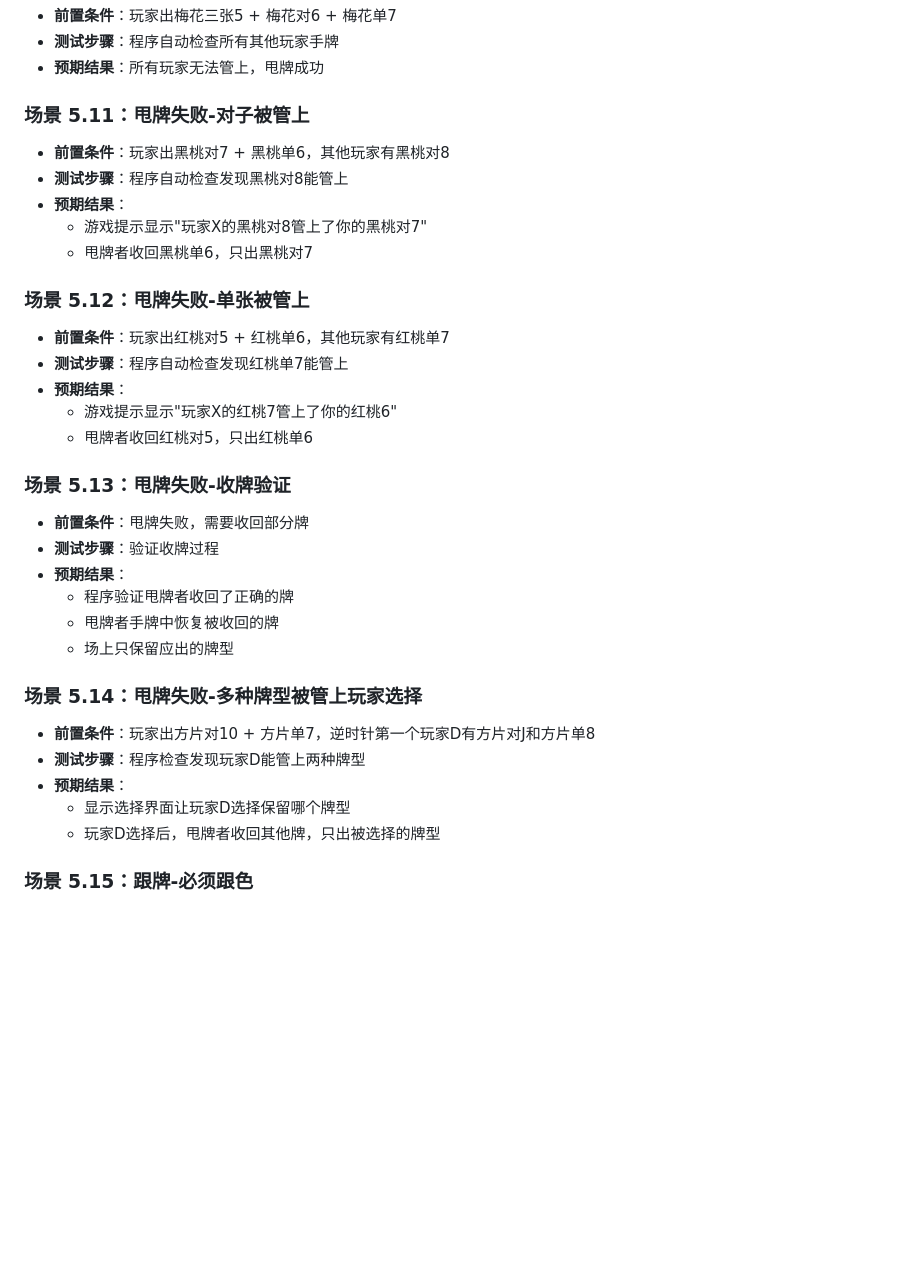
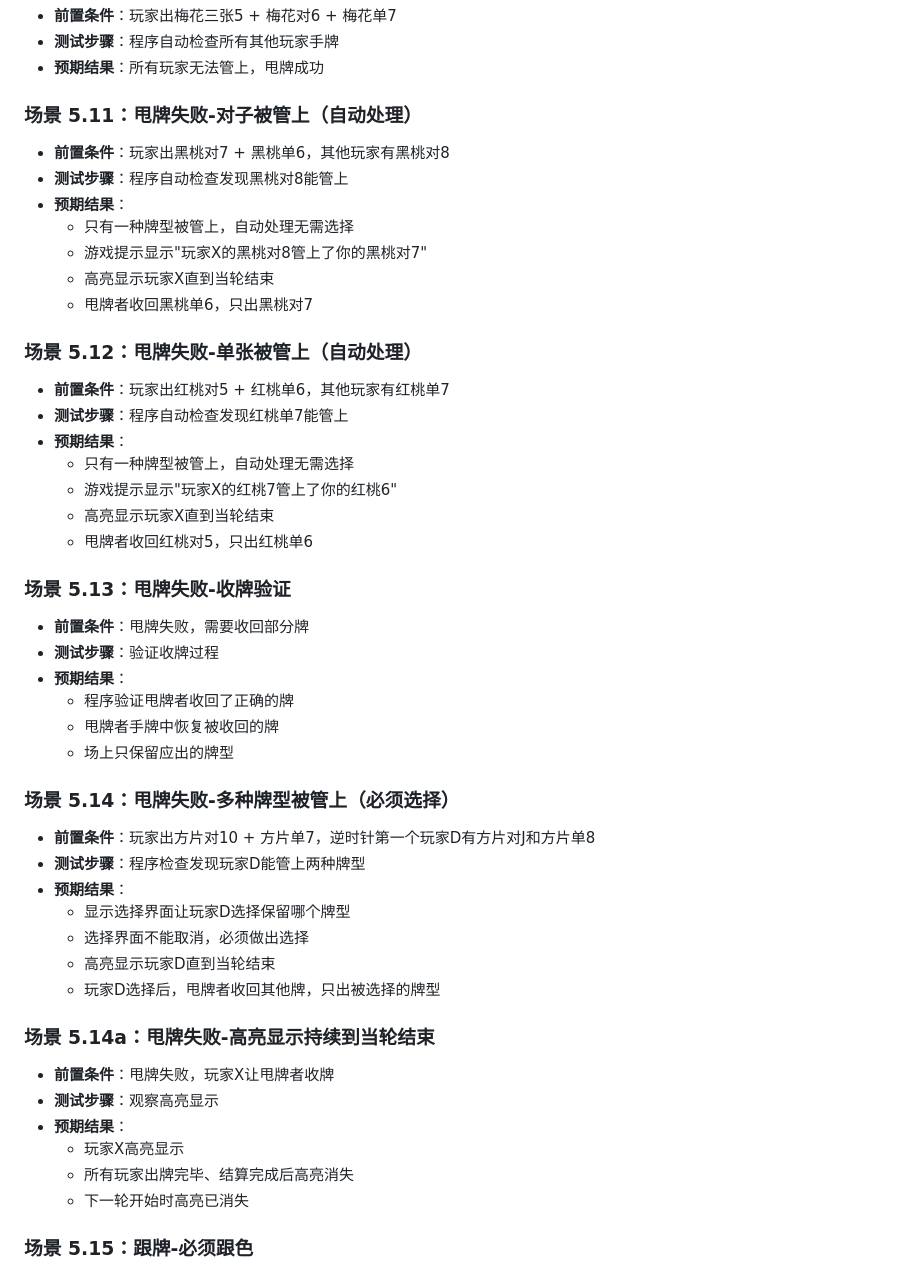
Before and after one commit to jamesless/leve_up, a Markdown page: rules/05-playing.md, the part around one of its changes. Rendered like a GitHub page; blank space fills up the shorter version.

```diff
--- a/rules/05-playing.md
+++ b/rules/05-playing.md
@@ -413,18 +426,22 @@
 - **测试步骤**：程序自动检查所有其他玩家手牌
 - **预期结果**：所有玩家无法管上，甩牌成功
 
-### 场景 5.11：甩牌失败-对子被管上
+### 场景 5.11：甩牌失败-对子被管上（自动处理）
 - **前置条件**：玩家出黑桃对7 + 黑桃单6，其他玩家有黑桃对8
 - **测试步骤**：程序自动检查发现黑桃对8能管上
 - **预期结果**：
+  - 只有一种牌型被管上，自动处理无需选择
   - 游戏提示显示"玩家X的黑桃对8管上了你的黑桃对7"
+  - 高亮显示玩家X直到当轮结束
   - 甩牌者收回黑桃单6，只出黑桃对7
 
-### 场景 5.12：甩牌失败-单张被管上
+### 场景 5.12：甩牌失败-单张被管上（自动处理）
 - **前置条件**：玩家出红桃对5 + 红桃单6，其他玩家有红桃单7
 - **测试步骤**：程序自动检查发现红桃单7能管上
 - **预期结果**：
+  - 只有一种牌型被管上，自动处理无需选择
   - 游戏提示显示"玩家X的红桃7管上了你的红桃6"
+  - 高亮显示玩家X直到当轮结束
   - 甩牌者收回红桃对5，只出红桃单6
 
 ### 场景 5.13：甩牌失败-收牌验证
@@ -435,12 +452,22 @@
   - 甩牌者手牌中恢复被收回的牌
   - 场上只保留应出的牌型
 
-### 场景 5.14：甩牌失败-多种牌型被管上玩家选择
+### 场景 5.14：甩牌失败-多种牌型被管上（必须选择）
 - **前置条件**：玩家出方片对10 + 方片单7，逆时针第一个玩家D有方片对J和方片单8
 - **测试步骤**：程序检查发现玩家D能管上两种牌型
 - **预期结果**：
   - 显示选择界面让玩家D选择保留哪个牌型
+  - 选择界面不能取消，必须做出选择
+  - 高亮显示玩家D直到当轮结束
   - 玩家D选择后，甩牌者收回其他牌，只出被选择的牌型
+
+### 场景 5.14a：甩牌失败-高亮显示持续到当轮结束
+- **前置条件**：甩牌失败，玩家X让甩牌者收牌
+- **测试步骤**：观察高亮显示
+- **预期结果**：
+  - 玩家X高亮显示
+  - 所有玩家出牌完毕、结算完成后高亮消失
+  - 下一轮开始时高亮已消失
 
 ### 场景 5.15：跟牌-必须跟色
 - **前置条件**：领出方片5，跟牌玩家有方片
```
Also changed, not shown: other parts of rules/05-playing.md (+22 -9 lines).
